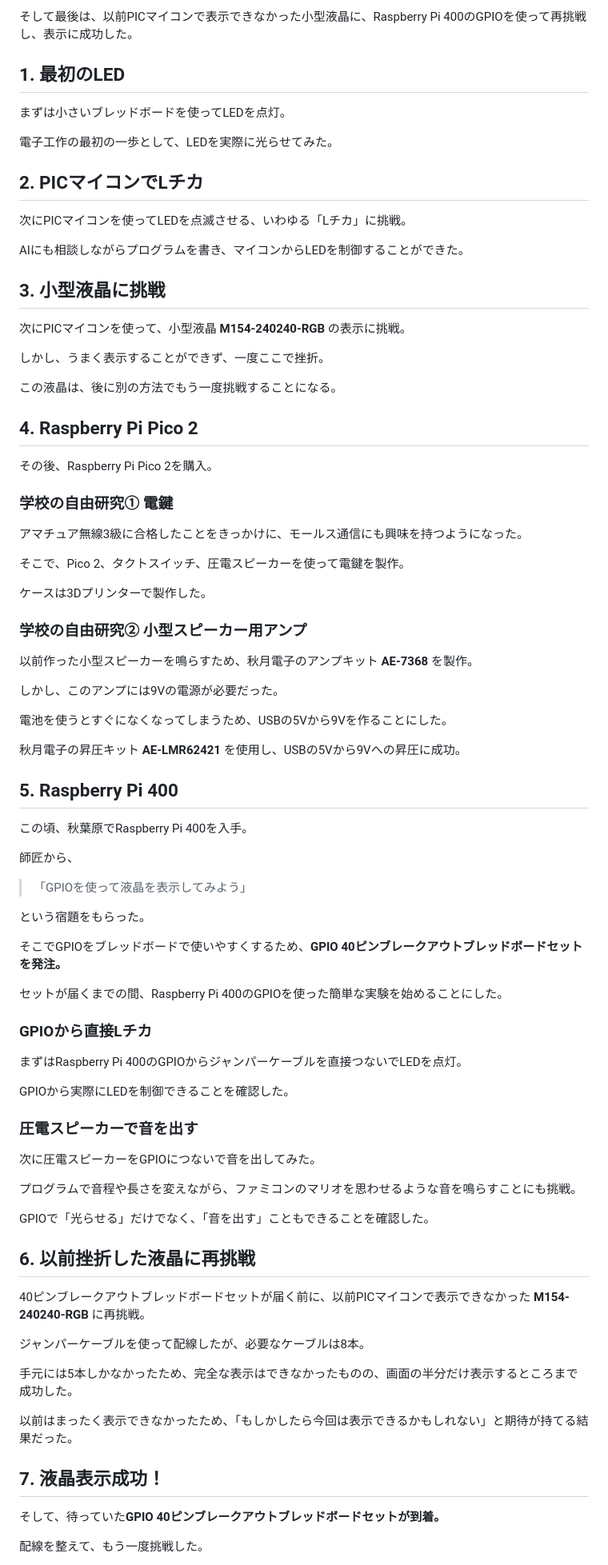
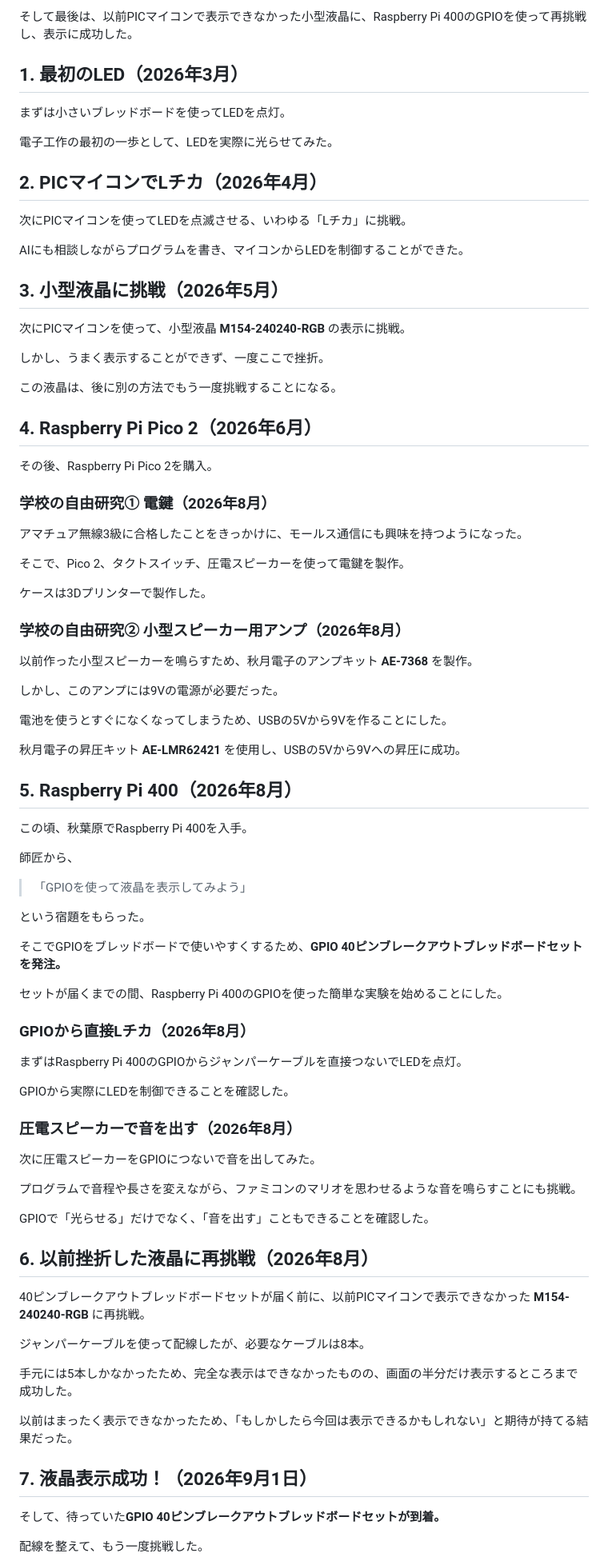
Before and after one commit to saita12r/electronics, a Markdown page: README.md, the part around the change. Shown at 80% size. Rendered like a GitHub page.

```diff
--- a/README.md
+++ b/README.md
@@ -8,19 +8,19 @@
 
 そして最後は、以前PICマイコンで表示できなかった小型液晶に、Raspberry Pi 400のGPIOを使って再挑戦し、表示に成功した。
 
-## 1. 最初のLED
+## 1. 最初のLED（2026年3月）
 
 まずは小さいブレッドボードを使ってLEDを点灯。
 
 電子工作の最初の一歩として、LEDを実際に光らせてみた。
 
-## 2. PICマイコンでLチカ
+## 2. PICマイコンでLチカ（2026年4月）
 
 次にPICマイコンを使ってLEDを点滅させる、いわゆる「Lチカ」に挑戦。
 
 AIにも相談しながらプログラムを書き、マイコンからLEDを制御することができた。
 
-## 3. 小型液晶に挑戦
+## 3. 小型液晶に挑戦（2026年5月）
 
 次にPICマイコンを使って、小型液晶 **M154-240240-RGB** の表示に挑戦。
 
@@ -28,11 +28,11 @@ AIにも相談しながらプログラムを書き、マイコンからLEDを制
 
 この液晶は、後に別の方法でもう一度挑戦することになる。
 
-## 4. Raspberry Pi Pico 2
+## 4. Raspberry Pi Pico 2（2026年6月）
 
 その後、Raspberry Pi Pico 2を購入。
 
-### 学校の自由研究① 電鍵
+### 学校の自由研究① 電鍵（2026年8月）
 
 アマチュア無線3級に合格したことをきっかけに、モールス通信にも興味を持つようになった。
 
@@ -40,7 +40,7 @@ AIにも相談しながらプログラムを書き、マイコンからLEDを制
 
 ケースは3Dプリンターで製作した。
 
-### 学校の自由研究② 小型スピーカー用アンプ
+### 学校の自由研究② 小型スピーカー用アンプ（2026年8月）
 
 以前作った小型スピーカーを鳴らすため、秋月電子のアンプキット **AE-7368** を製作。
 
@@ -50,7 +50,7 @@ AIにも相談しながらプログラムを書き、マイコンからLEDを制
 
 秋月電子の昇圧キット **AE-LMR62421** を使用し、USBの5Vから9Vへの昇圧に成功。
 
-## 5. Raspberry Pi 400
+## 5. Raspberry Pi 400（2026年8月）
 
 この頃、秋葉原でRaspberry Pi 400を入手。
 
@@ -64,13 +64,13 @@ AIにも相談しながらプログラムを書き、マイコンからLEDを制
 
 セットが届くまでの間、Raspberry Pi 400のGPIOを使った簡単な実験を始めることにした。
 
-### GPIOから直接Lチカ
+### GPIOから直接Lチカ（2026年8月）
 
 まずはRaspberry Pi 400のGPIOからジャンパーケーブルを直接つないでLEDを点灯。
 
 GPIOから実際にLEDを制御できることを確認した。
 
-### 圧電スピーカーで音を出す
+### 圧電スピーカーで音を出す（2026年8月）
 
 次に圧電スピーカーをGPIOにつないで音を出してみた。
 
@@ -78,7 +78,7 @@ GPIOから実際にLEDを制御できることを確認した。
 
 GPIOで「光らせる」だけでなく、「音を出す」こともできることを確認した。
 
-## 6. 以前挫折した液晶に再挑戦
+## 6. 以前挫折した液晶に再挑戦（2026年8月）
 
 40ピンブレークアウトブレッドボードセットが届く前に、以前PICマイコンで表示できなかった **M154-240240-RGB** に再挑戦。
 
@@ -88,7 +88,7 @@ GPIOで「光らせる」だけでなく、「音を出す」こともできる
 
 以前はまったく表示できなかったため、「もしかしたら今回は表示できるかもしれない」と期待が持てる結果だった。
 
-## 7. 液晶表示成功！
+## 7. 液晶表示成功！（2026年9月1日）
 
 そして、待っていた**GPIO 40ピンブレークアウトブレッドボードセットが到着。**
 
```
